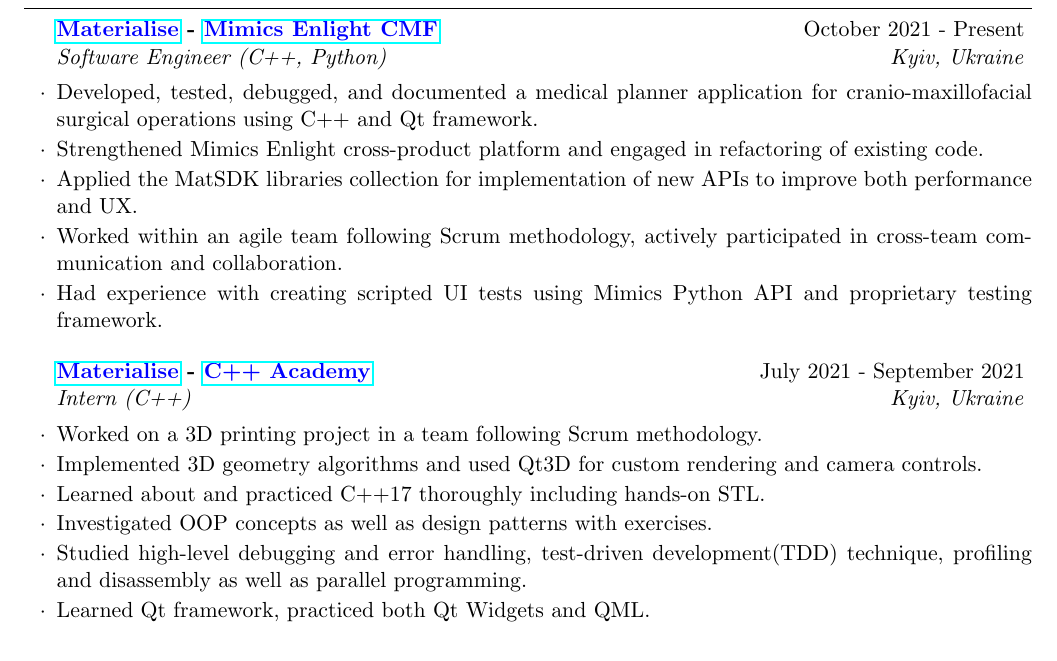
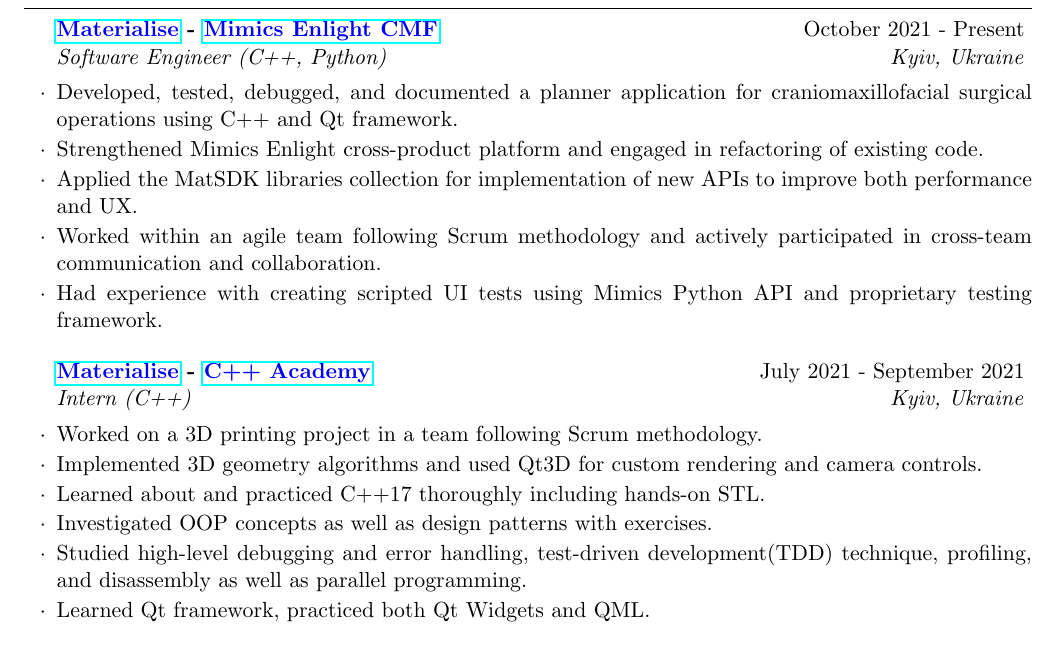
Before and after one commit to vladislav-tkach/resume, a LaTeX CV (resume.tex): part of the page, cut so that both start at the same text. Compiled offline with pdfLaTeX.

Commit message:
Update resume.tex

```diff
--- a/resume.tex
+++ b/resume.tex
@@ -103,10 +103,10 @@
 \begin{rSection}{Experience}
 
 	\begin{rSubsection}{\href{https://www.materialise.com/en}{\color{blue}Materialise} - \href{https://www.materialise.com/ja/healthcare/mimics-enlight-cmf}{\color{blue}Mimics Enlight CMF}}{October 2021 - Present}{Software Engineer (C++, Python)}{Kyiv, Ukraine}
-        \item Developed, tested, debugged, and documented a medical planner application for cranio-maxillofacial surgical operations using C++ and Qt framework.
+        \item Developed, tested, debugged, and documented a planner application for craniomaxillofacial surgical operations using C++ and Qt framework.
         \item Strengthened Mimics Enlight cross-product platform and engaged in refactoring of existing code.
 		\item Applied the MatSDK libraries collection for implementation of new APIs to improve both performance and UX.
-        \item Worked within an agile team following Scrum methodology, actively participated in cross-team communication and collaboration.
+        \item Worked within an agile team following Scrum methodology and actively participated in cross-team communication and collaboration.
         \item Had experience with creating scripted UI tests using Mimics Python API and proprietary testing framework.
 	\end{rSubsection}
 
@@ -117,7 +117,7 @@
         \item Implemented 3D geometry algorithms and used Qt3D for custom rendering and camera controls.
         \item Learned about and practiced C++17 thoroughly including hands-on STL.
         \item Investigated OOP concepts as well as design patterns with exercises.
-        \item Studied high-level debugging and error handling, test-driven development(TDD) technique, profiling and disassembly as well as parallel programming.
+        \item Studied high-level debugging and error handling, test-driven development(TDD) technique, profiling, and disassembly as well as parallel programming.
         \item Learned Qt framework, practiced both Qt Widgets and QML.
     \end{rSubsection}
 
```
